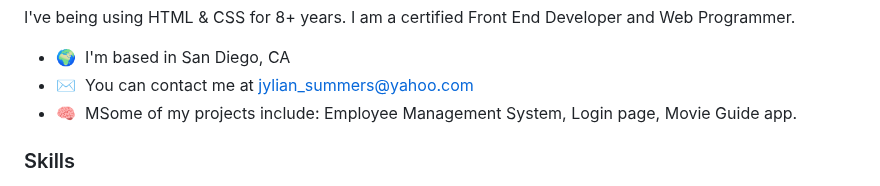
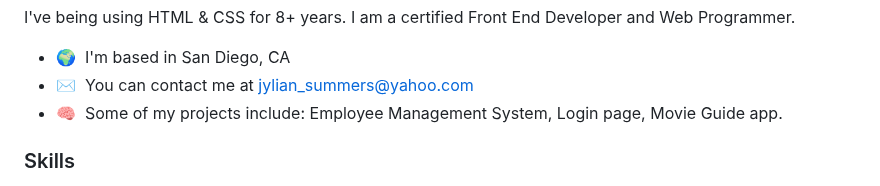
Before and after one commit to SummerJyl/SummerJyl, a Markdown page: README.md, the part around the change. GitHub-like rendering.

```diff
--- a/README.md
+++ b/README.md
@@ -12,7 +12,7 @@ I've being using HTML & CSS for 8+ years. I am a certified Front End Developer a
 
 * 🌍  I'm based in San Diego, CA
 * ✉️  You can contact me at [jylian\_summers@yahoo.com](mailto:jylian_summers@yahoo.com)
-* 🧠  MSome of my projects include: Employee Management System, Login page, Movie Guide app.
+* 🧠  Some of my projects include: Employee Management System, Login page, Movie Guide app.
 
 ### Skills
 
```
